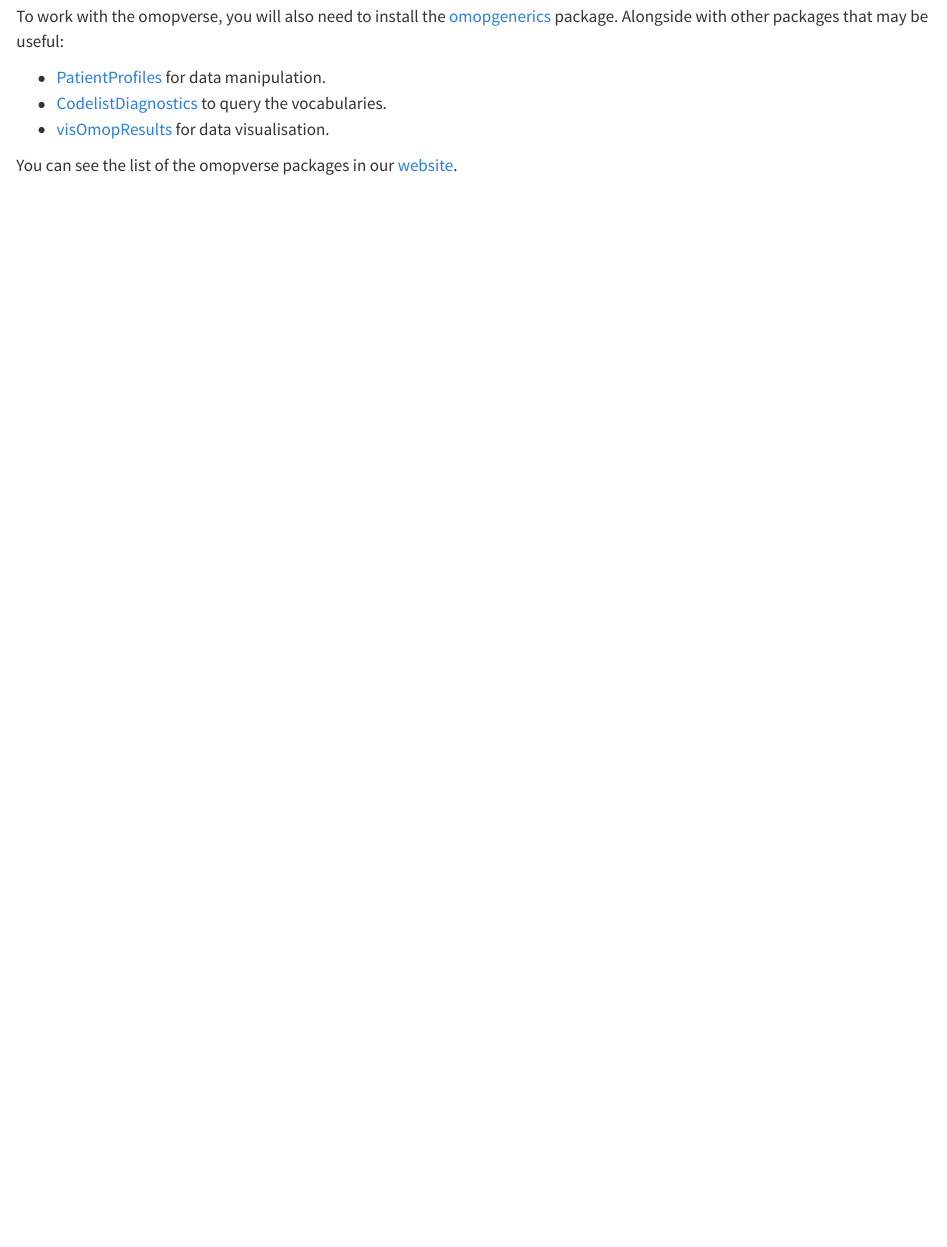
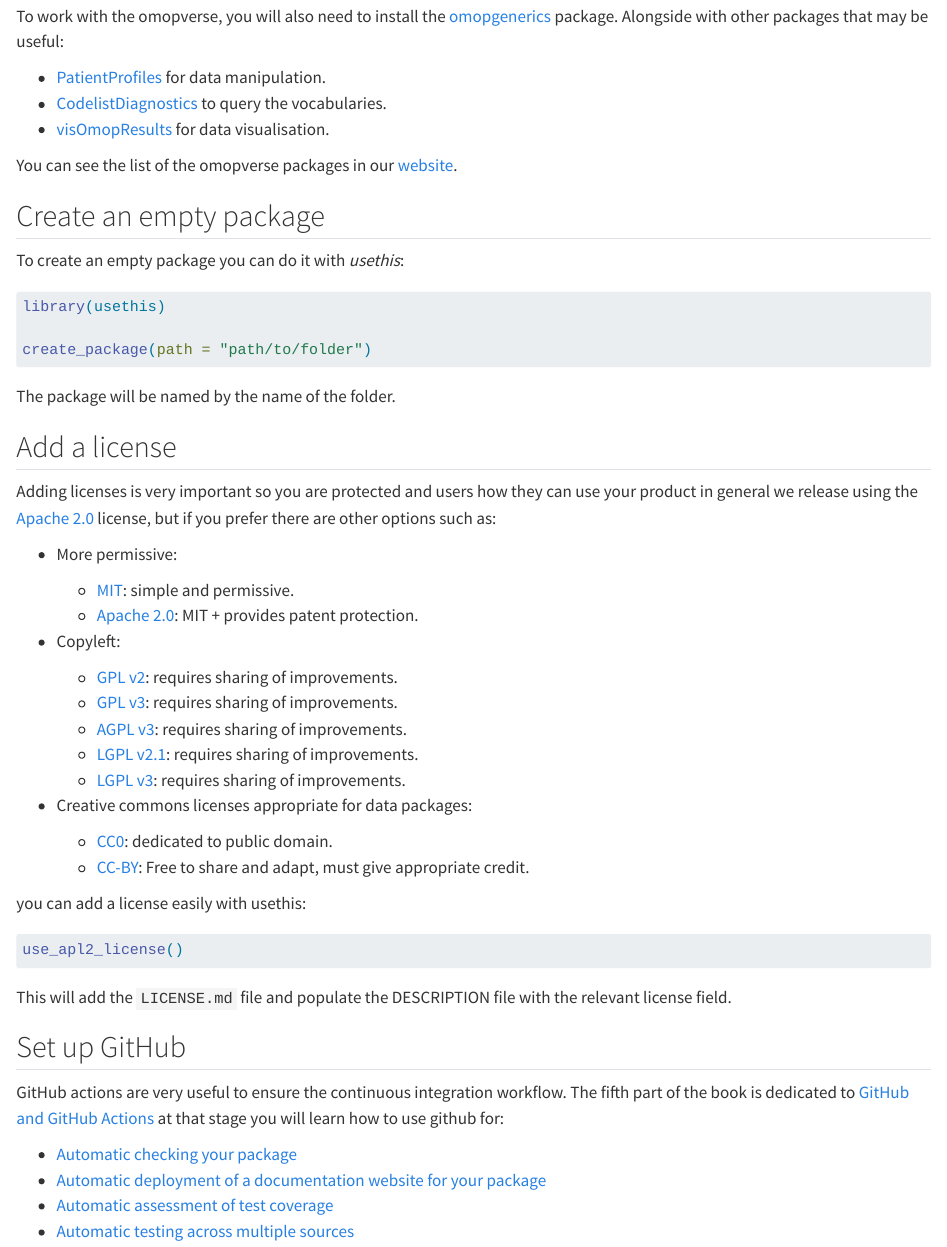
Before and after one commit to oxford-pharmacoepi/Tidy-R-packages-with-OMOP, a Quarto document (getting_started/setup.qmd): the page in a window 1100 px wide, from 280 px down. Rendered offline with R 4.5, knitr and Pandoc in place of Quarto, with nearby package versions.

Commit message:
some content

````diff
--- a/_quarto.yml
+++ b/_quarto.yml
@@ -10,12 +10,13 @@
   - index.qmd
   - part: getting_started/index.qmd
     chapters:
-    - getting_started/setup.qmd
     - getting_started/scope.qmd
     - getting_started/ecosystem.qmd
     - getting_started/contributing.qmd
+    - getting_started/setup.qmd
   - part: principles/index.qmd
     chapters:
+    - principles/core_dependencies.qmd
     - principles/function_interfaces.qmd
     - principles/conventions.qmd
     - principles/function_outputs.qmd
--- a/getting_started/index.qmd
+++ b/getting_started/index.qmd
@@ -1 +1,3 @@
 # Getting started
+
+In this first part it is covered how to ...
--- a/getting_started/setup.qmd
+++ b/getting_started/setup.qmd
@@ -17,4 +17,55 @@
 -   [CodelistDiagnostics](https://darwin-eu.github.io/CodelistDiagnostics/) to query the vocabularies.
 -   [visOmopResults](https://darwin-eu.github.io/visOmopResults/) for data visualisation.
 
-You can see the list of the omopverse packages in our [website](https://oxford-pharmacoepi.github.io/Oxinfer/packages.html).
+You can see the list of the omopverse packages in our [website](https://oxford-pharmacoepi.github.io/Oxinfer/packages/summary.html).
+
+## Create an empty package
+
+To create an empty package you can do it with *usethis*:
+
+```{r, eval=FALSE}
+library(usethis)
+
+create_package(path = "path/to/folder")
+```
+
+The package will be named by the name of the folder.
+
+## Add a license
+
+Adding licenses is very important so you are protected and users how they can use your product in general we release using the [Apache 2.0](https://www.apache.org/licenses/LICENSE-2.0) license, but if you prefer there are other options such as:
+
+- More permissive:
+
+  - [MIT](https://choosealicense.com/licenses/mit/): simple and permissive.
+  - [Apache 2.0](https://choosealicense.com/licenses/apache-2.0/): MIT + provides patent protection.
+
+- Copyleft:
+
+  - [GPL v2](https://choosealicense.com/licenses/gpl-2.0/): requires sharing of improvements.
+  - [GPL v3](https://choosealicense.com/licenses/gpl-3.0/): requires sharing of improvements.
+  - [AGPL v3](https://choosealicense.com/licenses/agpl-3.0/): requires sharing of improvements.
+  - [LGPL v2.1](https://choosealicense.com/licenses/lgpl-2.1/): requires sharing of improvements.
+  - [LGPL v3](https://choosealicense.com/licenses/lgpl-3.0/): requires sharing of improvements.
+
+- Creative commons licenses appropriate for data packages:
+
+  - [CC0](https://creativecommons.org/publicdomain/zero/1.0/): dedicated to public domain.
+  - [CC-BY](https://creativecommons.org/licenses/by/4.0/): Free to share and adapt, must give appropriate credit.
+
+you can add a license easily with usethis:
+
+```{r, eval=FALSE}
+use_apl2_license()
+```
+
+This will add the `LICENSE.md` file and populate the DESCRIPTION file with the relevant license field.
+
+## Set up GitHub
+
+GitHub actions are very useful to ensure the continuous integration workflow. The fifth part of the book is dedicated to [GitHub and GitHub Actions](../github/index.qmd) at that stage you will learn how to use github for:
+
+- [Automatic checking your package](../github/automatic_checks.qmd)
+- [Automatic deployment of a documentation website for your package](../github/automatic_website.qmd)
+- [Automatic assessment of test coverage](../github/test_coverage.qmd)
+- [Automatic testing across multiple sources](../github/testing_multiple_dbms.qmd)
--- a/index.qmd
+++ b/index.qmd
@@ -1,45 +1,19 @@
 # Introduction {.unnumbered}
 
-This is an **opinionated** book on how we develop packages in the omopverse.
+This is an **opinionated** book on how we develop packages working in the Tidy OMOP CDM space.
 
-R packages
-
-For general R package development we recommend the following book: [R Packages; Learn how to create a package, the fundamental unit of shareable, reusable, and reproducible R code](https://r-pkgs.org).
+Although some parts are also covered in our book for general R package development we recommend the following book: [R Packages; Learn how to create a package, the fundamental unit of shareable, reusable, and reproducible R code](https://r-pkgs.org).
 
 The book is divided in four parts:
 
--   **Part one**: covers the main ...
+-   **(I)** Getting started: covers how to start with an empty package, and helps you think about which is the scope of your package or guide you on how to contribute to existing packages.
 
--   **Part two**: covers the main ...
+-   **(II)** Principles: this is the most important part of the book as it covers which packages to use...
 
--   **Part three**: covers the main ...
+-   **(III)** Documentation: covers the main ...
 
--   **Part four**: covers the main ...
+-   **(IV)** Testing:
 
--   **Part five**: covers the main ...
+-   **(V)** GitHub: covers the main ...
 
--   Before developing the package
-
-    -   scope
-    -   how it fits within the ecosystem
-
--   classes (they are deffined in omopgenerics)
-
--   error messages
-
-    -   Why?
-    -   How?
-
--   naming
-
-    -   functions
-    -   strcutures: `generate...CohortSet`, `...Cohort`, `add...`, `summarise...`, `plot...`, `table...`,
-    -   arguments
-
--   input validation
-
--   testing
-
--   reexport
-
--   main branch should be protected
+-   **(VI)** Maintaining a package: once a package is ready for a first release you will have to maintain it, this packages covers how to submit to cran for first time and maintain the package for the future.
````
Also changed, not shown: documentation/readme.qmd (+2 -0 lines), getting_started/ecosystem.qmd (+0 -4 lines), getting_started/scope.qmd (+2 -0 lines), maintainance/releasing.qmd (+8 -0 lines), principles/core_dependencies.qmd (added, +27 -0 lines), principles/function_interfaces.qmd (+2 -0 lines).
